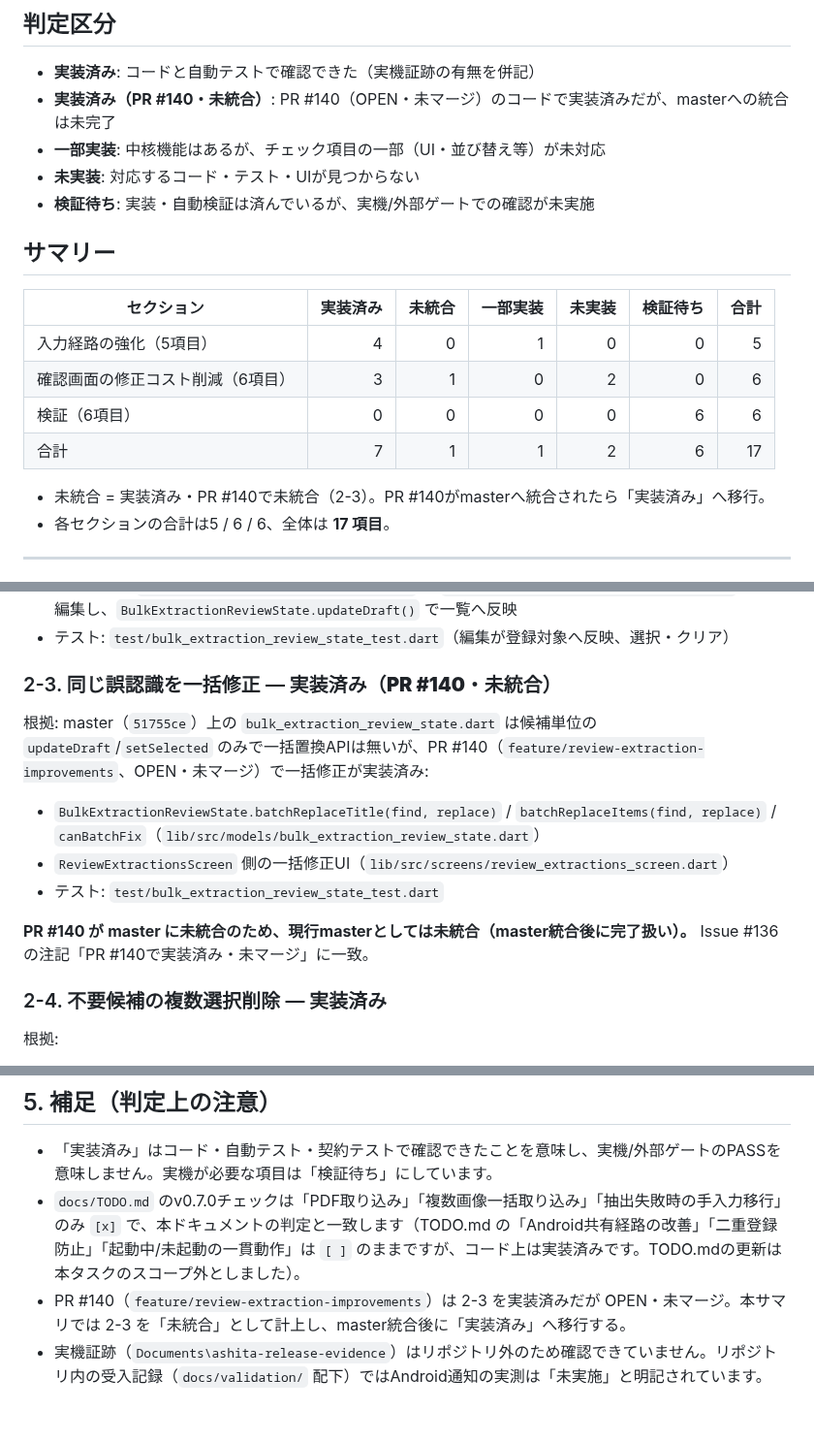
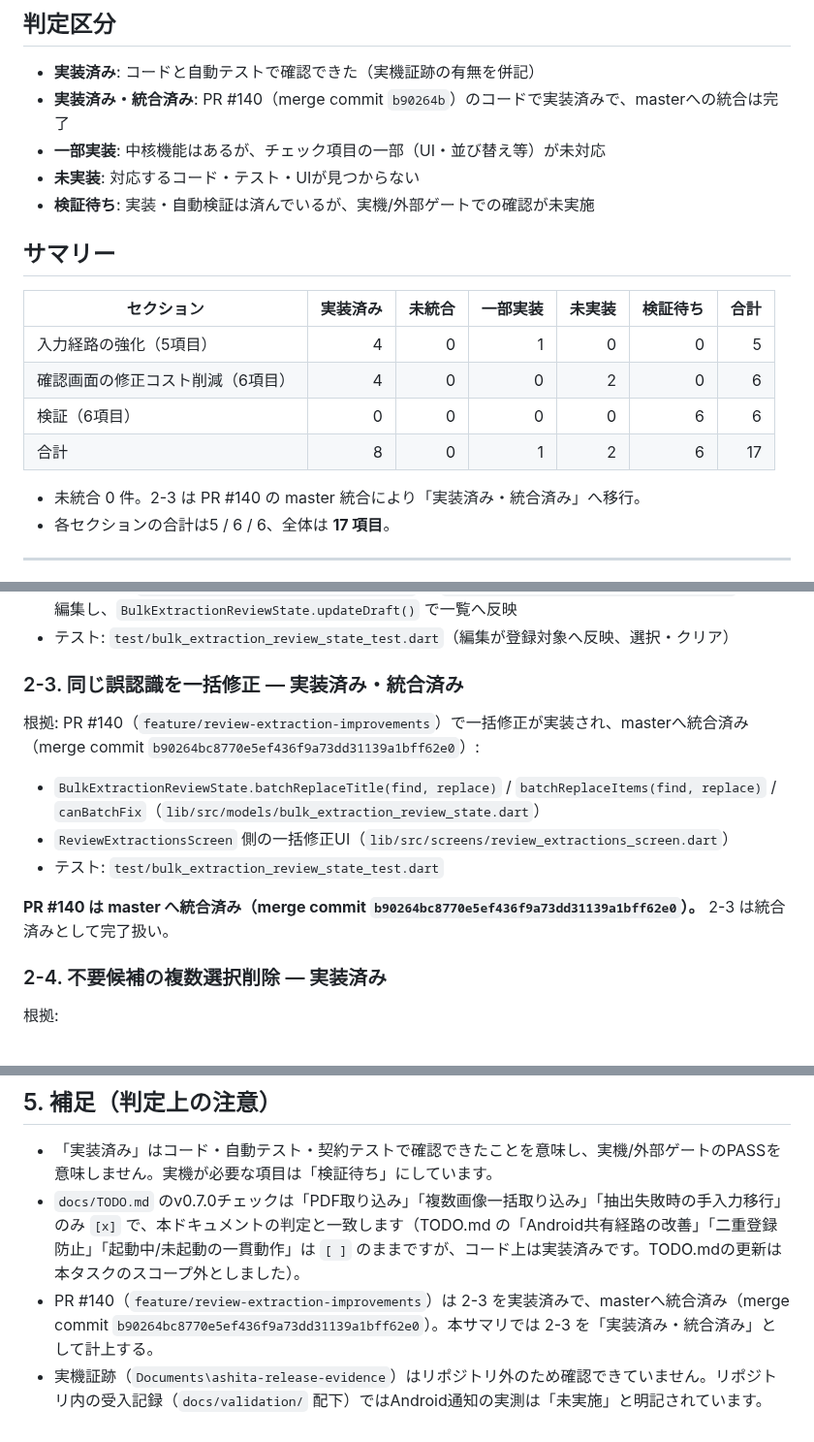
Before and after one commit to neoenox/ashita-motsumono, a Markdown page: docs/V070_ACCEPTANCE_STATUS.md, 3 parts joined by grey strips. Shown at 97% size. Drawn GitHub-style.

Commit message:
docs: mark PR 140 acceptance item 2-3 as integrated

```diff
--- a/docs/V070_ACCEPTANCE_STATUS.md
+++ b/docs/V070_ACCEPTANCE_STATUS.md
@@ -11,7 +11,7 @@
 ## 判定区分
 
 - **実装済み**: コードと自動テストで確認できた（実機証跡の有無を併記）
-- **実装済み（PR #140・未統合）**: PR #140（OPEN・未マージ）のコードで実装済みだが、masterへの統合は未完了
+- **実装済み・統合済み**: PR #140（merge commit `b90264b`）のコードで実装済みで、masterへの統合は完了
 - **一部実装**: 中核機能はあるが、チェック項目の一部（UI・並び替え等）が未対応
 - **未実装**: 対応するコード・テスト・UIが見つからない
 - **検証待ち**: 実装・自動検証は済んでいるが、実機/外部ゲートでの確認が未実施
@@ -21,11 +21,11 @@
 | セクション | 実装済み | 未統合 | 一部実装 | 未実装 | 検証待ち | 合計 |
 |---|--:|--:|--:|--:|--:|--:|
 | 入力経路の強化（5項目） | 4 | 0 | 1 | 0 | 0 | 5 |
-| 確認画面の修正コスト削減（6項目） | 3 | 1 | 0 | 2 | 0 | 6 |
+| 確認画面の修正コスト削減（6項目） | 4 | 0 | 0 | 2 | 0 | 6 |
 | 検証（6項目） | 0 | 0 | 0 | 0 | 6 | 6 |
-| 合計 | 7 | 1 | 1 | 2 | 6 | 17 |
+| 合計 | 8 | 0 | 1 | 2 | 6 | 17 |
 
-- 未統合 = 実装済み・PR #140で未統合（2-3）。PR #140がmasterへ統合されたら「実装済み」へ移行。
+- 未統合 0 件。2-3 は PR #140 の master 統合により「実装済み・統合済み」へ移行。
 - 各セクションの合計は5 / 6 / 6、全体は **17 項目**。
 
 ---
@@ -103,14 +103,14 @@
 - 複数候補は `ReviewExtractionsScreen._editDraft()` → `ReviewExtractionScreen(editOnly: true)` で個別編集し、`BulkExtractionReviewState.updateDraft()` で一覧へ反映
 - テスト: `test/bulk_extraction_review_state_test.dart`（編集が登録対象へ反映、選択・クリア）
 
-### 2-3. 同じ誤認識を一括修正 — **実装済み（PR #140・未統合）**
+### 2-3. 同じ誤認識を一括修正 — **実装済み・統合済み**
 
-根拠: master（`51755ce`）上の `bulk_extraction_review_state.dart` は候補単位の `updateDraft`/`setSelected` のみで一括置換APIは無いが、PR #140（`feature/review-extraction-improvements`、OPEN・未マージ）で一括修正が実装済み:
+根拠: PR #140（`feature/review-extraction-improvements`）で一括修正が実装され、masterへ統合済み（merge commit `b90264bc8770e5ef436f9a73dd31139a1bff62e0`）:
 - `BulkExtractionReviewState.batchReplaceTitle(find, replace)` / `batchReplaceItems(find, replace)` / `canBatchFix`（`lib/src/models/bulk_extraction_review_state.dart`）
 - `ReviewExtractionsScreen` 側の一括修正UI（`lib/src/screens/review_extractions_screen.dart`）
 - テスト: `test/bulk_extraction_review_state_test.dart`
 
-**PR #140 が master に未統合のため、現行masterとしては未統合（master統合後に完了扱い）。** Issue #136 の注記「PR #140で実装済み・未マージ」に一致。
+**PR #140 は master へ統合済み（merge commit `b90264bc8770e5ef436f9a73dd31139a1bff62e0`）。** 2-3 は統合済みとして完了扱い。
 
 ### 2-4. 不要候補の複数選択削除 — **実装済み**
 
@@ -221,5 +220,5 @@
 
 - 「実装済み」はコード・自動テスト・契約テストで確認できたことを意味し、実機/外部ゲートのPASSを意味しません。実機が必要な項目は「検証待ち」にしています。
 - `docs/TODO.md` のv0.7.0チェックは「PDF取り込み」「複数画像一括取り込み」「抽出失敗時の手入力移行」のみ `[x]` で、本ドキュメントの判定と一致します（TODO.md の「Android共有経路の改善」「二重登録防止」「起動中/未起動の一貫動作」は `[ ]` のままですが、コード上は実装済みです。TODO.mdの更新は本タスクのスコープ外としました）。
-- PR #140（`feature/review-extraction-improvements`）は 2-3 を実装済みだが OPEN・未マージ。本サマリでは 2-3 を「未統合」として計上し、master統合後に「実装済み」へ移行する。
+- PR #140（`feature/review-extraction-improvements`）は 2-3 を実装済みで、masterへ統合済み（merge commit `b90264bc8770e5ef436f9a73dd31139a1bff62e0`）。本サマリでは 2-3 を「実装済み・統合済み」として計上する。
 - 実機証跡（`Documents\ashita-release-evidence`）はリポジトリ外のため確認できていません。リポジトリ内の受入記録（`docs/validation/` 配下）ではAndroid通知の実測は「未実施」と明記されています。
```
Also changed, not shown: other parts of docs/V070_ACCEPTANCE_STATUS.md (+0 -1 lines).
